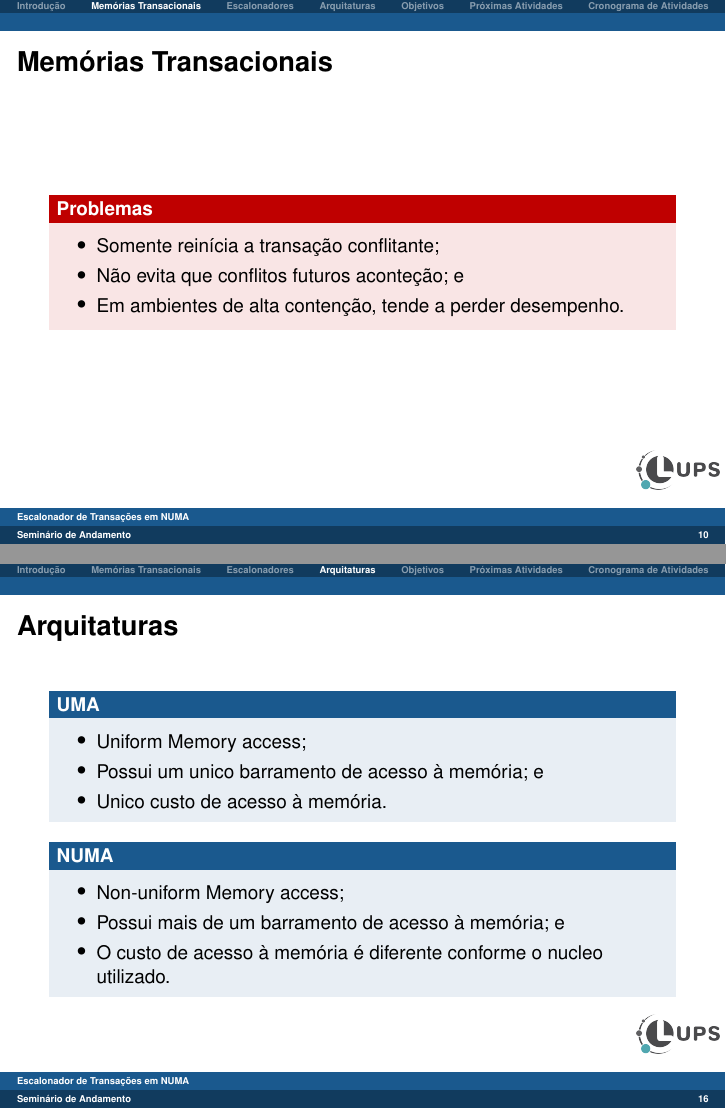
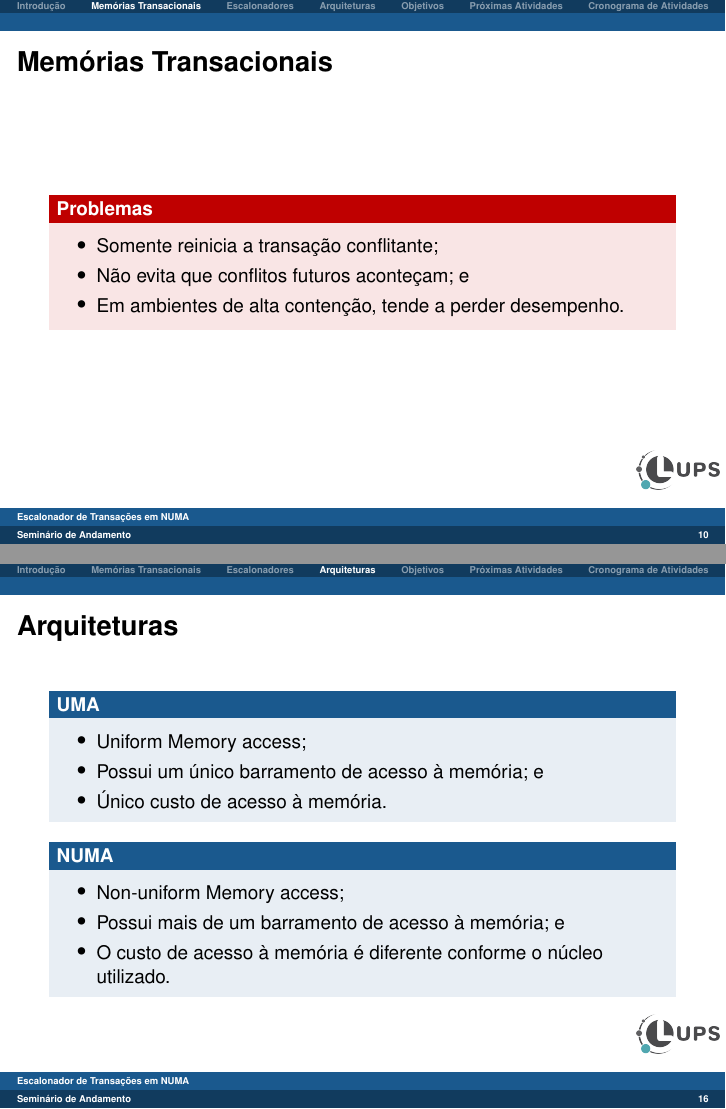
Before and after one commit to MichaelACosta/progress_seminar, LaTeX slides (andamento.tex): pages 10 and 16 of 23, joined at a grey line. Compiled offline with pdfLaTeX.

Commit message:
fixes text on presentation

```diff
--- a/andamento.tex
+++ b/andamento.tex
@@ -274,8 +274,8 @@
     % \end{block}
     \begin{alertblock}{Problemas}
         \begin{itemize}
-        	\item Somente reinícia a transação conflitante;
-        	\item Não evita que conflitos futuros aconteção; e
+        	\item Somente reinicia a transação conflitante;
+        	\item Não evita que conflitos futuros aconteçam; e
         	\item Em ambientes de alta contenção, tende a perder desempenho.
         \end{itemize}
     \end{alertblock}
@@ -376,20 +376,20 @@ MCATS & Analytical Model \\
 \end{block}
 \end{frame}
 
-\section{Arquitaturas}
-\begin{frame} \frametitle{Arquitaturas}
+\section{Arquiteturas}
+\begin{frame} \frametitle{Arquiteturas}
 \begin{block}{UMA}
 \begin{itemize}
 	\item Uniform Memory access;
-	\item Possui um unico barramento de acesso à memória; e
-	\item Unico custo de acesso à memória.
+	\item Possui um único barramento de acesso à memória; e
+	\item Único custo de acesso à memória.
 \end{itemize}
 \end{block}
 \begin{block}{NUMA}
 \begin{itemize}
 	\item Non-uniform Memory access;
 	\item Possui mais de um barramento de acesso à memória; e
-	\item O custo de acesso à memória é diferente conforme o nucleo utilizado.
+	\item O custo de acesso à memória é diferente conforme o núcleo utilizado.
 \end{itemize}
 \end{block}
 \end{frame}
```
Also changed, not shown: andamento.tex (8 more changed lines).
